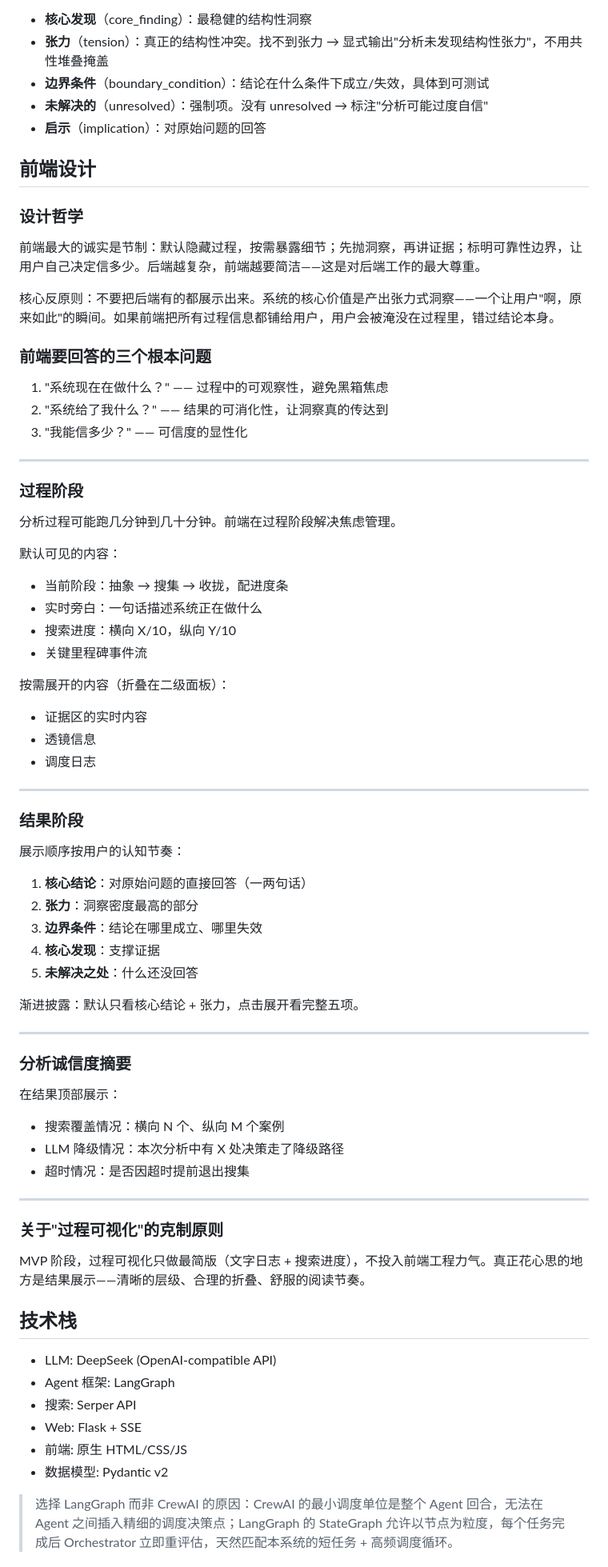
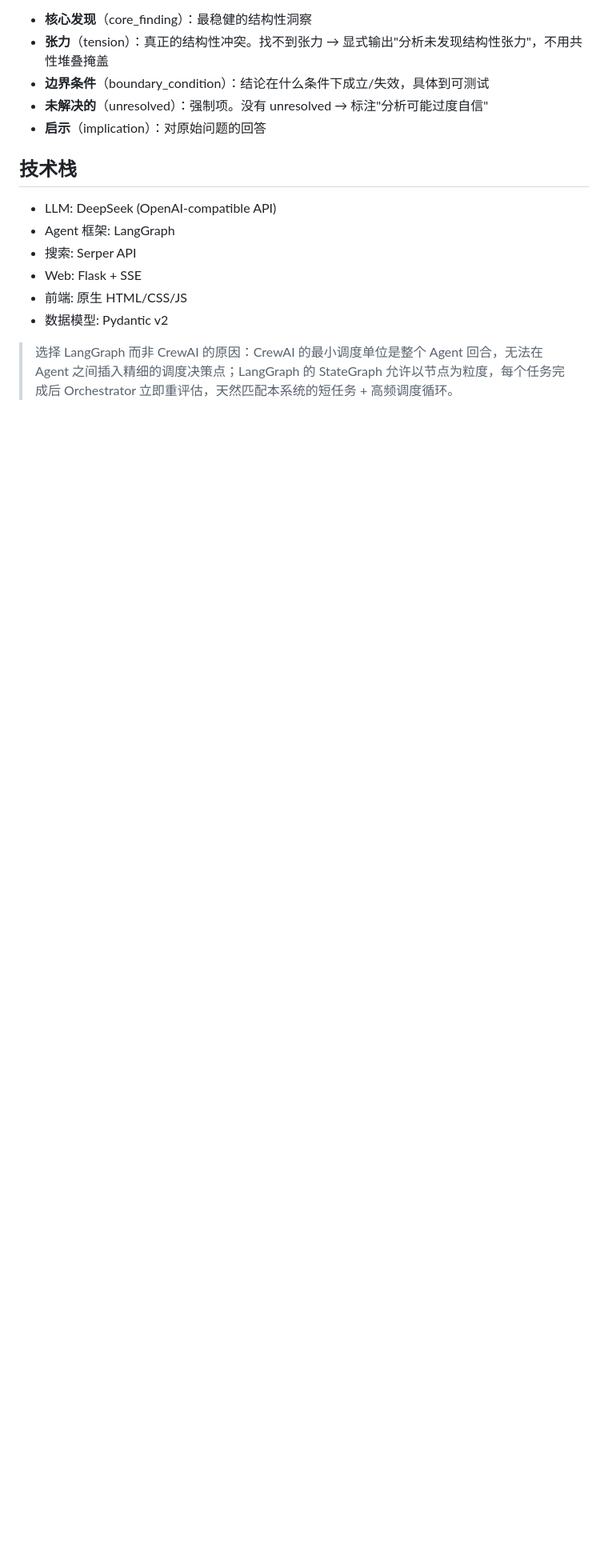
Before and after one commit to IceyOrange/Unveiling, a Markdown page: docs/PRD.md, the part around one of its changes. Shown at 80% size. GitHub-like rendering; blank space fills up the shorter version.

Commit message:
style: apply stashed conclusion and scatter layout refinements
- Remove duplicate conclusion header and recap drawer
- Tighten scatter chart padding and keep overflow visible
- Remove frontend design section from PRD

```diff
--- a/docs/PRD.md
+++ b/docs/PRD.md
@@ -326,69 +326,6 @@ Orchestrator 是有限状态机 + LLM 判断点的混合控制器，负责阶段
 - **未解决的**（unresolved）：强制项。没有 unresolved → 标注"分析可能过度自信"
 - **启示**（implication）：对原始问题的回答
 
-## 前端设计
-
-### 设计哲学
-
-前端最大的诚实是节制：默认隐藏过程，按需暴露细节；先抛洞察，再讲证据；标明可靠性边界，让用户自己决定信多少。后端越复杂，前端越要简洁——这是对后端工作的最大尊重。
-
-核心反原则：不要把后端有的都展示出来。系统的核心价值是产出张力式洞察——一个让用户"啊，原来如此"的瞬间。如果前端把所有过程信息都铺给用户，用户会被淹没在过程里，错过结论本身。
-
-### 前端要回答的三个根本问题
-
-1. "系统现在在做什么？" —— 过程中的可观察性，避免黑箱焦虑
-2. "系统给了我什么？" —— 结果的可消化性，让洞察真的传达到
-3. "我能信多少？" —— 可信度的显性化
-
-------
-
-### 过程阶段
-
-分析过程可能跑几分钟到几十分钟。前端在过程阶段解决焦虑管理。
-
-默认可见的内容：
-
-- 当前阶段：抽象 → 搜集 → 收拢，配进度条
-- 实时旁白：一句话描述系统正在做什么
-- 搜索进度：横向 X/10，纵向 Y/10
-- 关键里程碑事件流
-
-按需展开的内容（折叠在二级面板）：
-
-- 证据区的实时内容
-- 透镜信息
-- 调度日志
-
-------
-
-### 结果阶段
-
-展示顺序按用户的认知节奏：
-
-1. **核心结论**：对原始问题的直接回答（一两句话）
-2. **张力**：洞察密度最高的部分
-3. **边界条件**：结论在哪里成立、哪里失效
-4. **核心发现**：支撑证据
-5. **未解决之处**：什么还没回答
-
-渐进披露：默认只看核心结论 + 张力，点击展开看完整五项。
-
-------
-
-### 分析诚信度摘要
-
-在结果顶部展示：
-
-- 搜索覆盖情况：横向 N 个、纵向 M 个案例
-- LLM 降级情况：本次分析中有 X 处决策走了降级路径
-- 超时情况：是否因超时提前退出搜集
-
-------
-
-### 关于"过程可视化"的克制原则
-
-MVP 阶段，过程可视化只做最简版（文字日志 + 搜索进度），不投入前端工程力气。真正花心思的地方是结果展示——清晰的层级、合理的折叠、舒服的阅读节奏。
-
 ## 技术栈
 
 - LLM: DeepSeek (OpenAI-compatible API)
```
Also changed, not shown: other parts of docs/PRD.md (+1 -1 lines).
